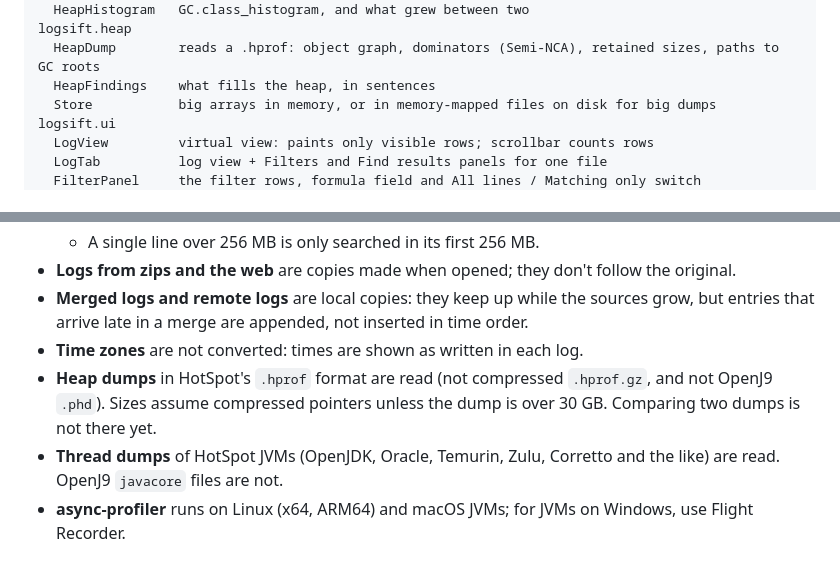
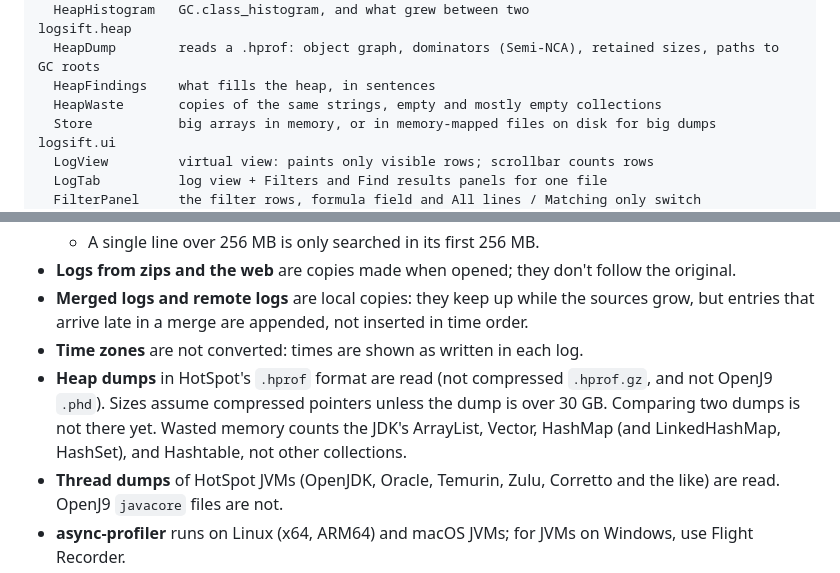
Before and after one commit to bdarwin/logsift, a Markdown page: README.md, 2 parts joined by grey strips. Rendered like a GitHub page.

```diff
--- a/README.md
+++ b/README.md
@@ -506,6 +508,7 @@ logsift.jvm     (thread dumps and running JVMs)
 logsift.heap
   HeapDump        reads a .hprof: object graph, dominators (Semi-NCA), retained sizes, paths to GC roots
   HeapFindings    what fills the heap, in sentences
+  HeapWaste       copies of the same strings, empty and mostly empty collections
   Store           big arrays in memory, or in memory-mapped files on disk for big dumps
 logsift.ui
   LogView         virtual view: paints only visible rows; scrollbar counts rows
@@ -537,7 +540,7 @@ Design choices:
 - **Logs from zips and the web** are copies made when opened; they don't follow the original.
 - **Merged logs and remote logs** are local copies: they keep up while the sources grow, but entries that arrive late in a merge are appended, not inserted in time order.
 - **Time zones** are not converted: times are shown as written in each log.
-- **Heap dumps** in HotSpot's `.hprof` format are read (not compressed `.hprof.gz`, and not OpenJ9 `.phd`). Sizes assume compressed pointers unless the dump is over 30 GB. Comparing two dumps is not there yet.
+- **Heap dumps** in HotSpot's `.hprof` format are read (not compressed `.hprof.gz`, and not OpenJ9 `.phd`). Sizes assume compressed pointers unless the dump is over 30 GB. Comparing two dumps is not there yet. Wasted memory counts the JDK's ArrayList, Vector, HashMap (and LinkedHashMap, HashSet), and Hashtable, not other collections.
 - **Thread dumps** of HotSpot JVMs (OpenJDK, Oracle, Temurin, Zulu, Corretto and the like) are read. OpenJ9 `javacore` files are not.
 - **async-profiler** runs on Linux (x64, ARM64) and macOS JVMs; for JVMs on Windows, use Flight Recorder.
 - **Tested** on Windows, macOS and Linux by CI (unit and visual tests, including log rotation by logback on Windows). The downloads are not code-signed yet.
```
Also changed, not shown: other parts of README.md (+4 -2 lines), CHANGELOG.md (+1 -0 lines), docs/screenshots/heap-dump.png, docs/screenshots/heap-waste.png (added), docs/screenshots/start-page.png, 10 other files.
